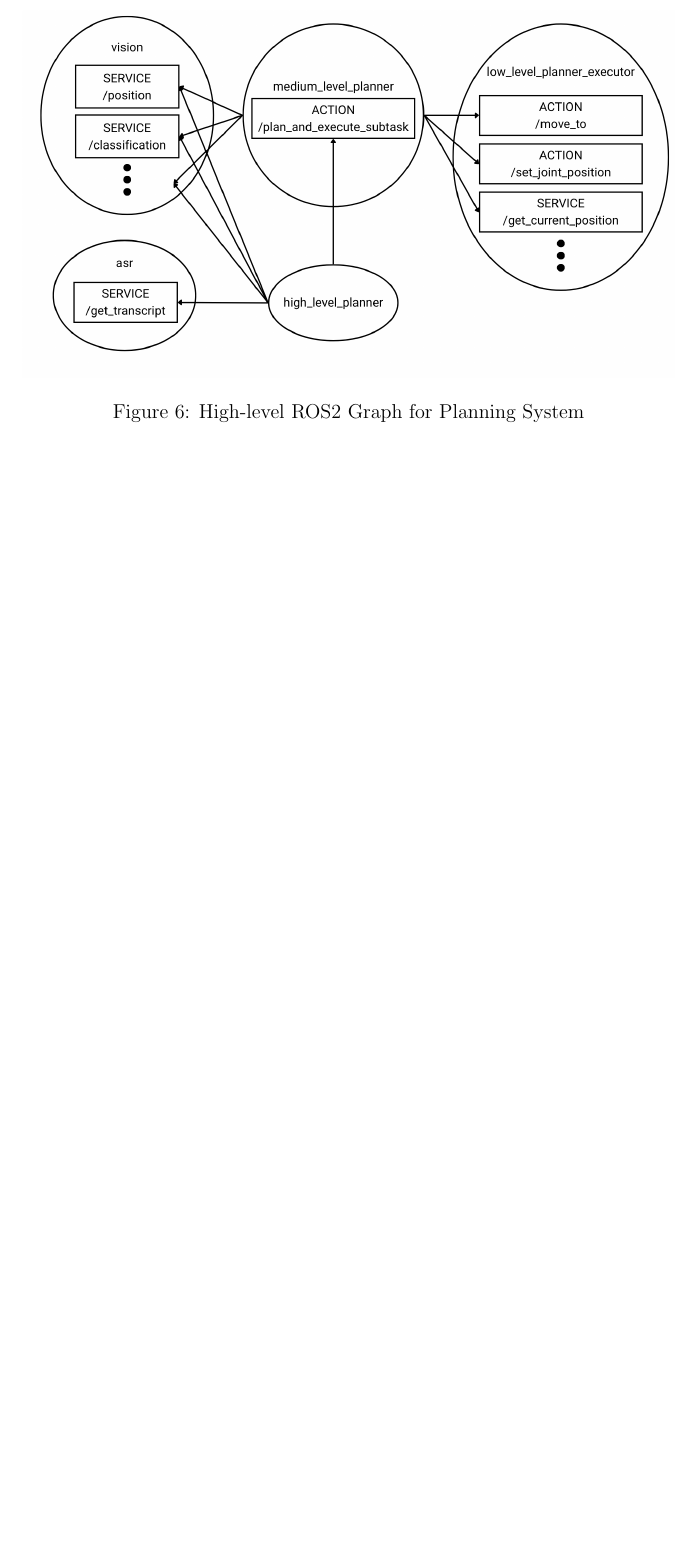
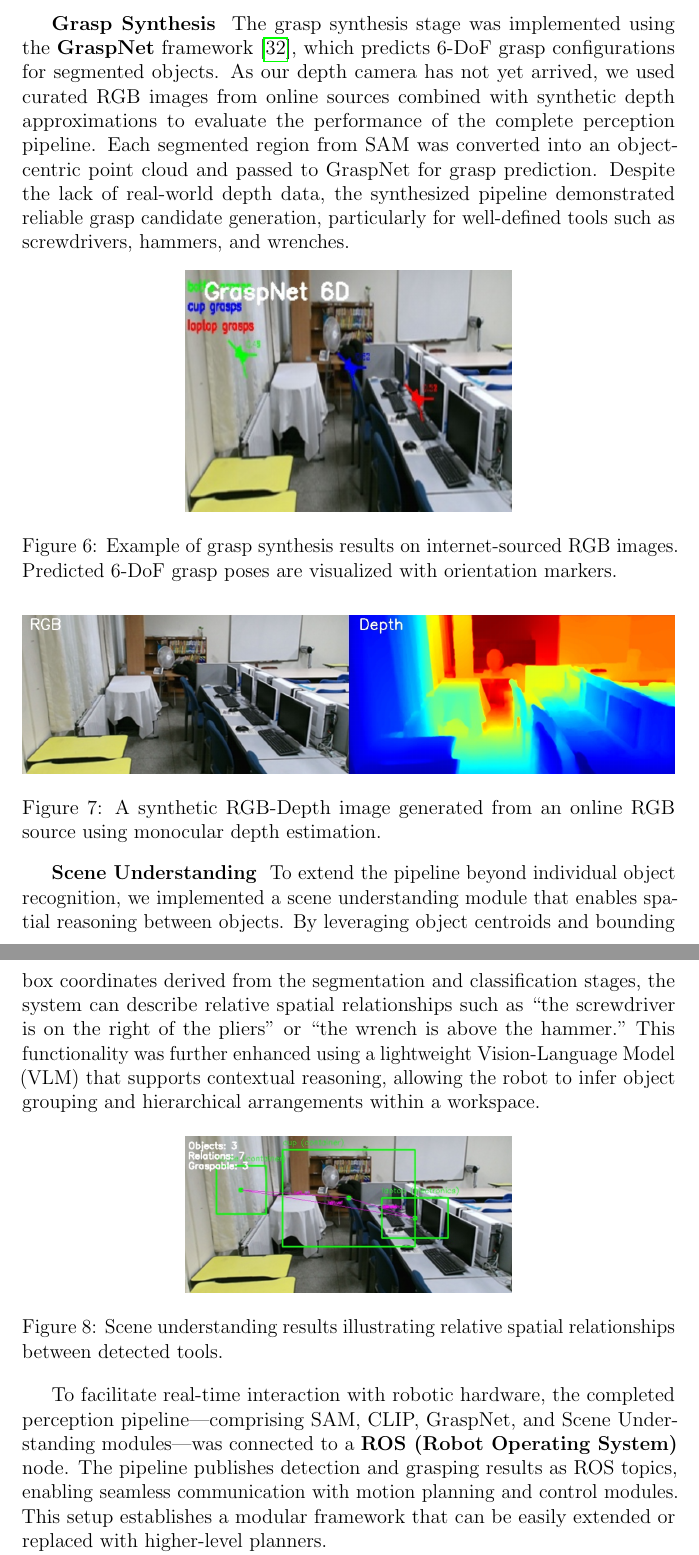
Before and after one commit to Final-Project-ROS2/final-project-deliverables, a LaTeX paper (Major_project_proposal.tex): part of page 24 of 57 before the commit and two parts of pages 24 and 25 of 59 after it, the two joined at a grey line, cut at the place of the change, the shorter picture padded with empty space. Compiled offline with pdfLaTeX.

Commit message:
Minor adjustments to project proposal document

```diff
--- a/Major_project_proposal.tex
+++ b/Major_project_proposal.tex
@@ -298,0 +302,30 @@ By combining SAM segmentation with our refinement step and CLIP classification,
+\textbf{Grasp Synthesis} \
+The grasp synthesis stage was implemented using the \textbf{GraspNet} framework~\cite{hanwen2024_grasp}, which predicts 6-DoF grasp configurations for segmented objects. As our depth camera has not yet arrived, we used curated RGB images from online sources combined with synthetic depth approximations to evaluate the performance of the complete perception pipeline. Each segmented region from SAM was converted into an object-centric point cloud and passed to GraspNet for grasp prediction. Despite the lack of real-world depth data, the synthesized pipeline demonstrated reliable grasp candidate generation, particularly for well-defined tools such as screwdrivers, hammers, and wrenches.
+
+\begin{figure}[htbp]
+\centering
+\includegraphics[width=0.5\linewidth]{images/graspnet_img.png}
+\caption{Example of grasp synthesis results on internet-sourced RGB images. Predicted 6-DoF grasp poses are visualized with orientation markers.}
+\label{fig: grasp_result}
+\end{figure}
+
+
+\begin{figure}[htbp]
+\centering
+\includegraphics[width=\linewidth]{images/RGB-Dep.png}
+\caption{A synthetic RGB-Depth image generated from an online RGB source using monocular depth estimation.}
+\label{fig: grasp_result}
+\end{figure}
+
+
+\textbf{Scene Understanding} \
+To extend the pipeline beyond individual object recognition, we implemented a scene understanding module that enables spatial reasoning between objects. By leveraging object centroids and bounding box coordinates derived from the segmentation and classification stages, the system can describe relative spatial relationships such as “the screwdriver is on the right of the pliers” or “the wrench is above the hammer.” This functionality was further enhanced using a lightweight Vision-Language Model (VLM) that supports contextual reasoning, allowing the robot to infer object grouping and hierarchical arrangements within a workspace.
+
+\begin{figure}[htbp]
+\centering
+\includegraphics[width=0.5\linewidth]{images/scene_understanding.png}
+\caption{Scene understanding results illustrating relative spatial relationships between detected tools.}
+\label{fig: scene_understanding}
+\end{figure}
+
+To facilitate real-time interaction with robotic hardware, the completed perception pipeline—comprising SAM, CLIP, GraspNet, and Scene Understanding modules—was connected to a \textbf{ROS (Robot Operating System)} node. The pipeline publishes detection and grasping results as ROS topics, enabling seamless communication with motion planning and control modules. This setup establishes a modular framework that can be easily extended or replaced with higher-level planners.
```
Also changed, not shown: Major_project_proposal.tex (16 more changed lines).
